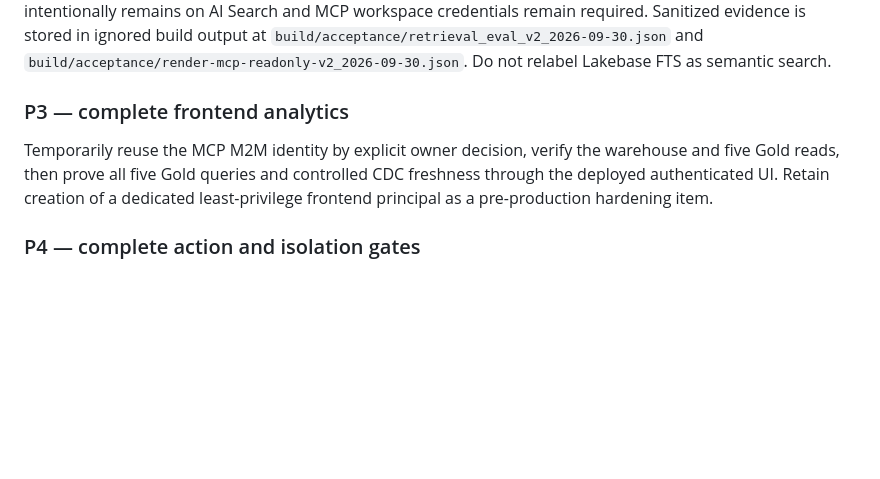
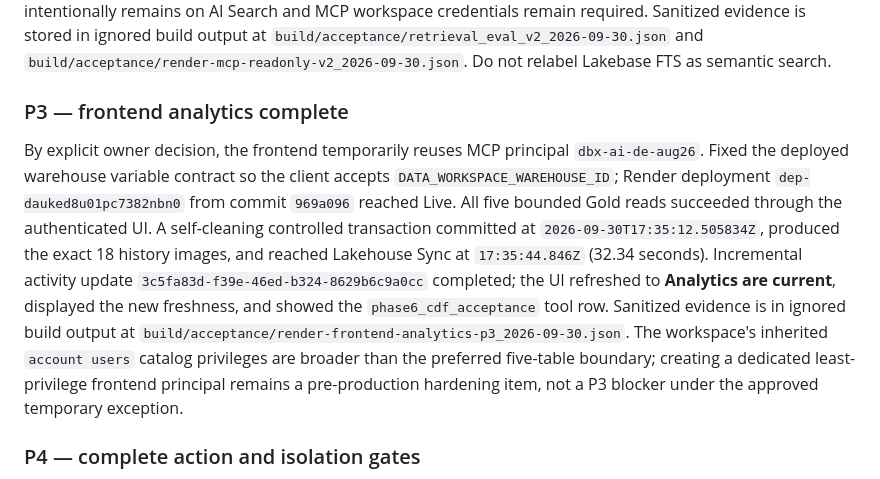
Before and after one commit to srinivas-malyala/signal-desk-market-research, a Markdown page: CODEX_HANDOFF.md, the part around the change. Drawn GitHub-style; blank space fills up the shorter version.

```diff
--- a/CODEX_HANDOFF.md
+++ b/CODEX_HANDOFF.md
@@ -293,12 +293,24 @@ output at `build/acceptance/retrieval_eval_v2_2026-09-30.json` and
 `build/acceptance/render-mcp-readonly-v2_2026-09-30.json`. Do not relabel
 Lakebase FTS as semantic search.
 
-### P3 — complete frontend analytics
+### P3 — frontend analytics complete
 
-Temporarily reuse the MCP M2M identity by explicit owner decision, verify the
-warehouse and five Gold reads, then prove all five Gold queries and controlled
-CDC freshness through the deployed authenticated UI. Retain creation of a
-dedicated least-privilege frontend principal as a pre-production hardening item.
+By explicit owner decision, the frontend temporarily reuses MCP principal
+`dbx-ai-de-aug26`. Fixed the deployed warehouse variable contract so the client
+accepts `DATA_WORKSPACE_WAREHOUSE_ID`; Render deployment
+`dep-dauked8u01pc7382nbn0` from commit `969a096` reached Live. All five bounded
+Gold reads succeeded through the authenticated UI. A self-cleaning controlled
+transaction committed at `2026-09-30T17:35:12.505834Z`, produced the exact 18
+history images, and reached Lakehouse Sync at `17:35:44.846Z` (32.34 seconds).
+Incremental activity update `3c5fa83d-f39e-46ed-b324-8629b6c9a0cc` completed;
+the UI refreshed to **Analytics are current**, displayed the new freshness, and
+showed the `phase6_cdf_acceptance` tool row. Sanitized evidence is in ignored
+build output at
+`build/acceptance/render-frontend-analytics-p3_2026-09-30.json`. The workspace's
+inherited `account users` catalog privileges are broader than the preferred
+five-table boundary; creating a dedicated least-privilege frontend principal
+remains a pre-production hardening item, not a P3 blocker under the approved
+temporary exception.
 
 ### P4 — complete action and isolation gates
 
```
Also changed, not shown: docs/IMPLEMENTATION_STATUS.md (+14 -2 lines), docs/phase8/STATUS.md (+5 -5 lines).
